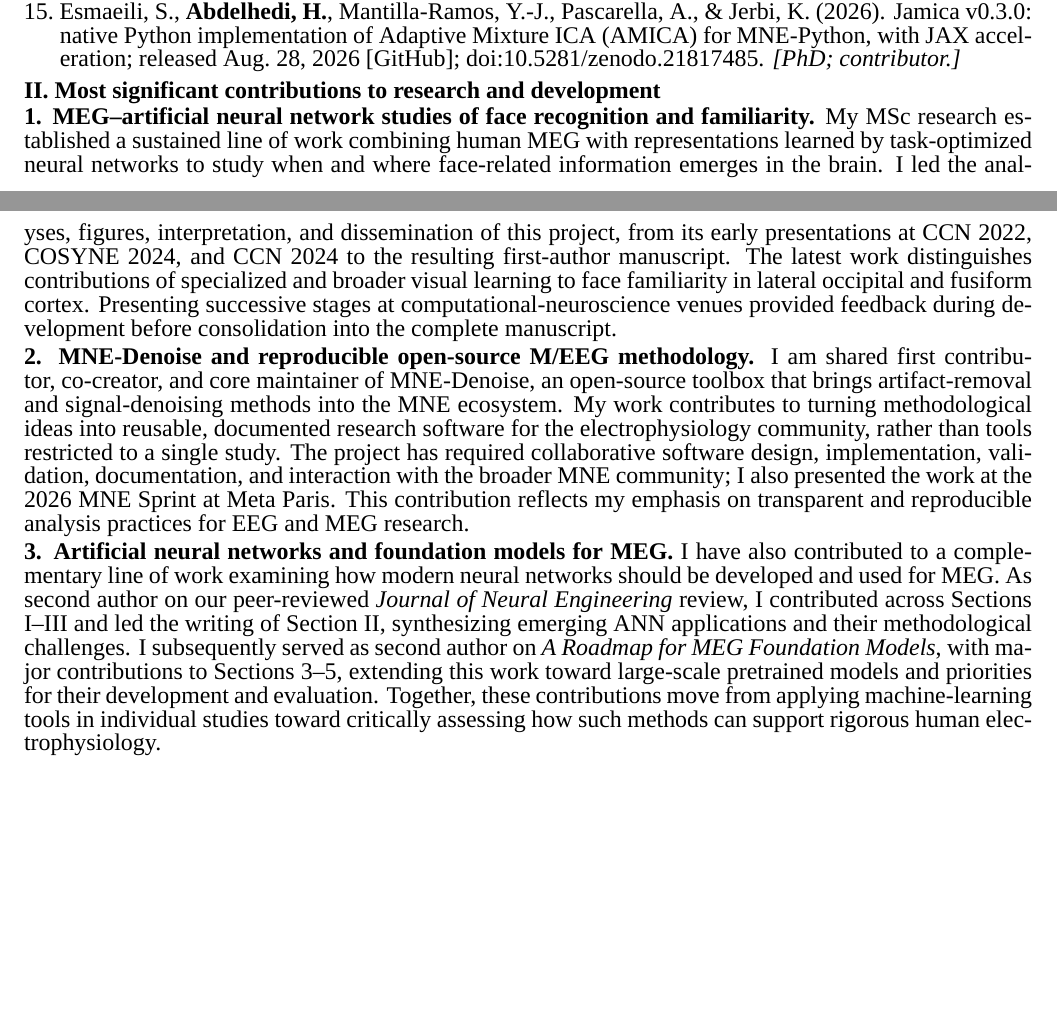
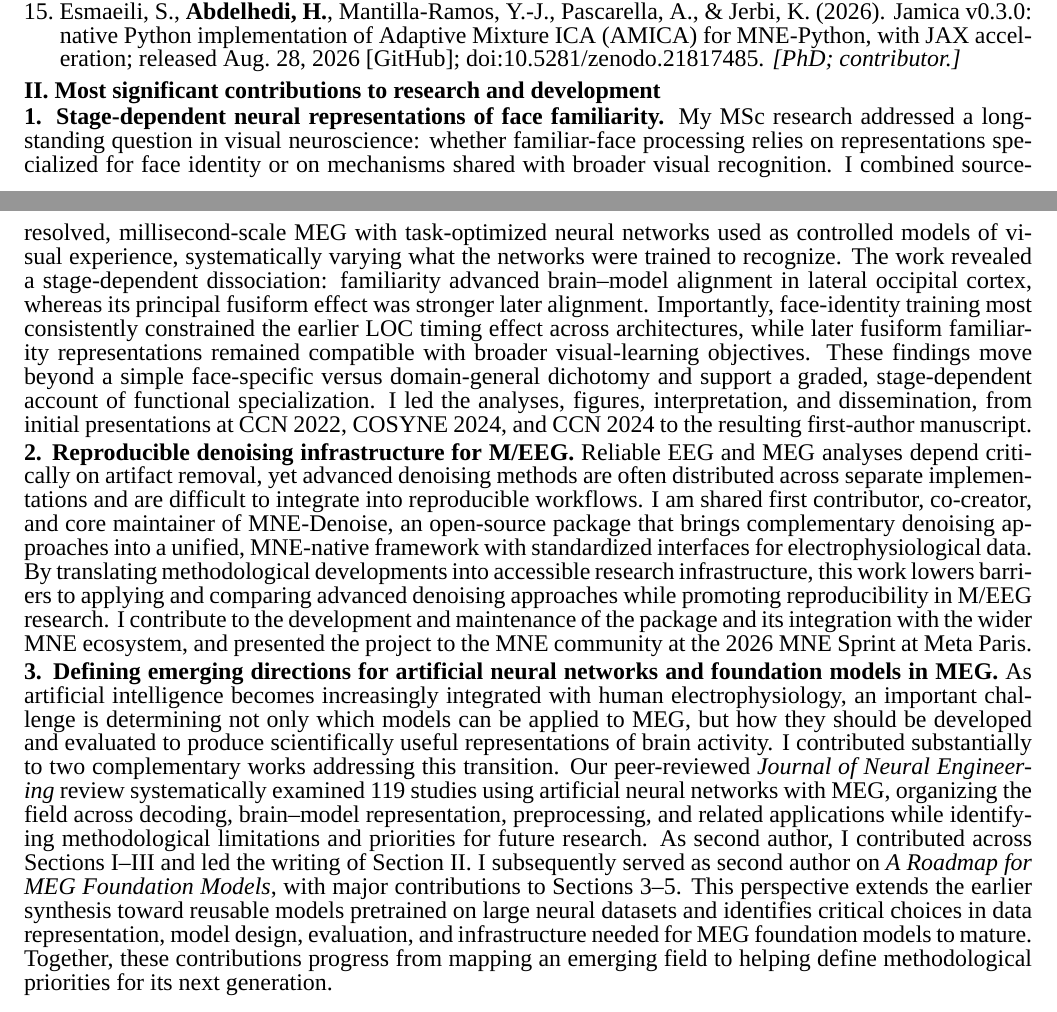
Before and after one commit to BabaSanfour/cv-latex, a LaTeX document (nserc_2026.tex): two parts of pages 1 and 2 of 2, joined at a grey line, cut so that both start at the same text, the shorter picture padded with empty space. Compiled offline with XeLaTeX; a missing font is replaced by an installed copy or a similar font.

Commit message:
Strengthen NSERC Part II significance statements

```diff
--- a/nserc_2026.tex
+++ b/nserc_2026.tex
@@ -177,41 +177,54 @@
 
 \partheading{II. Most significant contributions to research and development}
 
-\textbf{1. MEG--artificial neural network studies of face recognition and familiarity.}
-My MSc research established a sustained line of work combining human MEG with
-representations learned by task-optimized neural networks to study when and where
-face-related information emerges in the brain. I led the analyses, figures,
-interpretation, and dissemination of this project, from its early presentations at
-CCN 2022, COSYNE 2024, and CCN 2024 to the resulting first-author manuscript. The
-latest work distinguishes contributions of specialized and broader visual learning
-to face familiarity in lateral occipital and fusiform cortex. Presenting successive
-stages at computational-neuroscience venues provided feedback during development
-before consolidation into the complete manuscript.
+\textbf{1. Stage-dependent neural representations of face familiarity.}
+My MSc research addressed a long-standing question in visual neuroscience: whether
+familiar-face processing relies on representations specialized for face identity or on
+mechanisms shared with broader visual recognition. I combined source-resolved,
+millisecond-scale MEG with task-optimized neural networks used as controlled models of
+visual experience, systematically varying what the networks were trained to recognize.
+The work revealed a stage-dependent dissociation: familiarity advanced brain--model
+alignment in lateral occipital cortex, whereas its principal fusiform effect was stronger
+later alignment. Importantly, face-identity training most consistently constrained the
+earlier LOC timing effect across architectures, while later fusiform familiarity
+representations remained compatible with broader visual-learning objectives. These
+findings move beyond a simple face-specific versus domain-general dichotomy and support
+a graded, stage-dependent account of functional specialization. I led the analyses,
+figures, interpretation, and dissemination, from initial presentations at CCN 2022,
+COSYNE 2024, and CCN 2024 to the resulting first-author manuscript.
 
 \vspace{2pt}%
-\textbf{2. MNE-Denoise and reproducible open-source M/EEG methodology.}
-I am shared first contributor, co-creator, and core maintainer of MNE-Denoise, an
-open-source toolbox that brings artifact-removal and signal-denoising methods into
-the MNE ecosystem. My work contributes to turning methodological ideas into reusable,
-documented research software for the electrophysiology community, rather than tools
-restricted to a single study. The project has required collaborative software design,
-implementation, validation, documentation, and interaction with the broader MNE
-community; I also presented the work at the 2026 MNE Sprint at Meta Paris. This
-contribution reflects my emphasis on transparent and reproducible analysis practices
-for EEG and MEG research.
+\textbf{2. Reproducible denoising infrastructure for M/EEG.}
+Reliable EEG and MEG analyses depend critically on artifact removal, yet advanced
+denoising methods are often distributed across separate implementations and are
+difficult to integrate into reproducible workflows. I am shared first contributor,
+co-creator, and core maintainer of MNE-Denoise, an open-source package that brings
+complementary denoising approaches into a unified, MNE-native framework with
+standardized interfaces for electrophysiological data. By translating methodological
+developments into accessible research infrastructure, this work lowers barriers to
+applying and comparing advanced denoising approaches while promoting reproducibility
+in M/EEG research. I contribute to the development and maintenance of the package and
+its integration with the wider MNE ecosystem, and presented the project to the MNE
+community at the 2026 MNE Sprint at Meta Paris.
 
 \vspace{2pt}%
-\textbf{3. Artificial neural networks and foundation models for MEG.}
-I have also contributed to a complementary line of work examining how modern neural
-networks should be developed and used for MEG. As second author on our peer-reviewed
-\textit{Journal of Neural Engineering} review, I contributed across Sections I--III
-and led the writing of Section II, synthesizing emerging ANN applications and their
-methodological challenges. I subsequently served as second author on \textit{A Roadmap
-for MEG Foundation Models}, with major contributions to Sections 3--5, extending this
-work toward large-scale pretrained models and priorities for their development and
-evaluation. Together, these contributions move from applying machine-learning tools in
-individual studies toward critically assessing how such methods can support rigorous
-human electrophysiology.
+\textbf{3. Defining emerging directions for artificial neural networks and foundation models in MEG.}
+As artificial intelligence becomes increasingly integrated with human electrophysiology,
+an important challenge is determining not only which models can be applied to MEG, but
+how they should be developed and evaluated to produce scientifically useful
+representations of brain activity. I contributed substantially to two complementary
+works addressing this transition. Our peer-reviewed \textit{Journal of Neural Engineering}
+review systematically examined 119 studies using artificial neural networks with MEG,
+organizing the field across decoding, brain--model representation, preprocessing, and
+related applications while identifying methodological limitations and priorities for
+future research. As second author, I contributed across Sections I--III and led the
+writing of Section II. I subsequently served as second author on \textit{A Roadmap for
+MEG Foundation Models}, with major contributions to Sections 3--5. This perspective
+extends the earlier synthesis toward reusable models pretrained on large neural datasets
+and identifies critical choices in data representation, model design, evaluation, and
+infrastructure needed for MEG foundation models to mature. Together, these contributions
+progress from mapping an emerging field to helping define methodological priorities for
+its next generation.
 
 % ============================================================
 % TODO NSERC PART III: Applicant's statement
```
